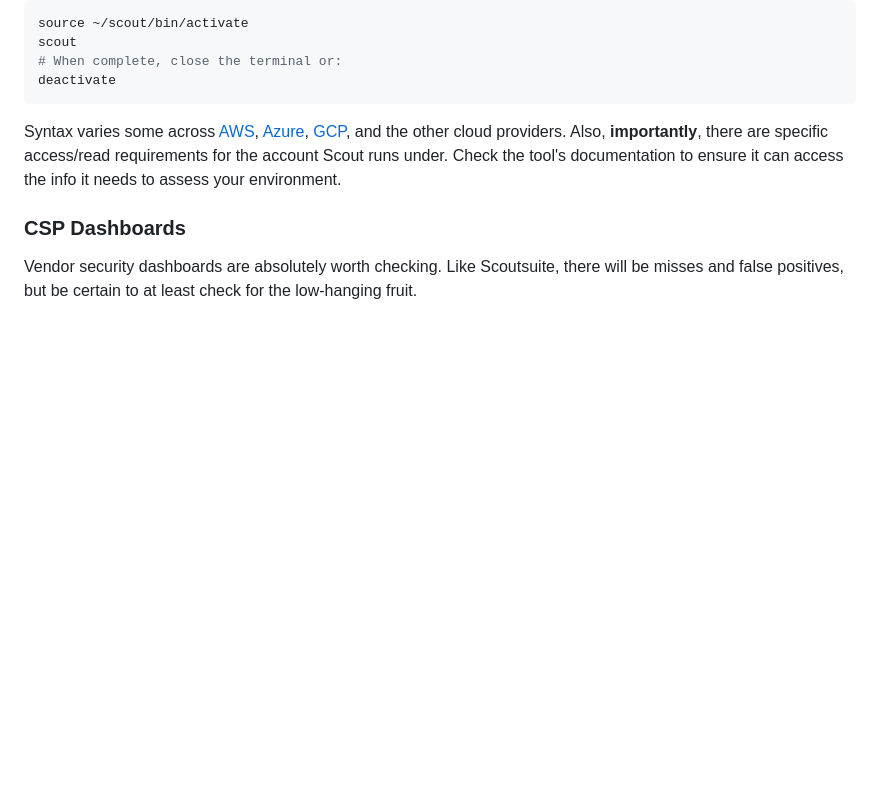
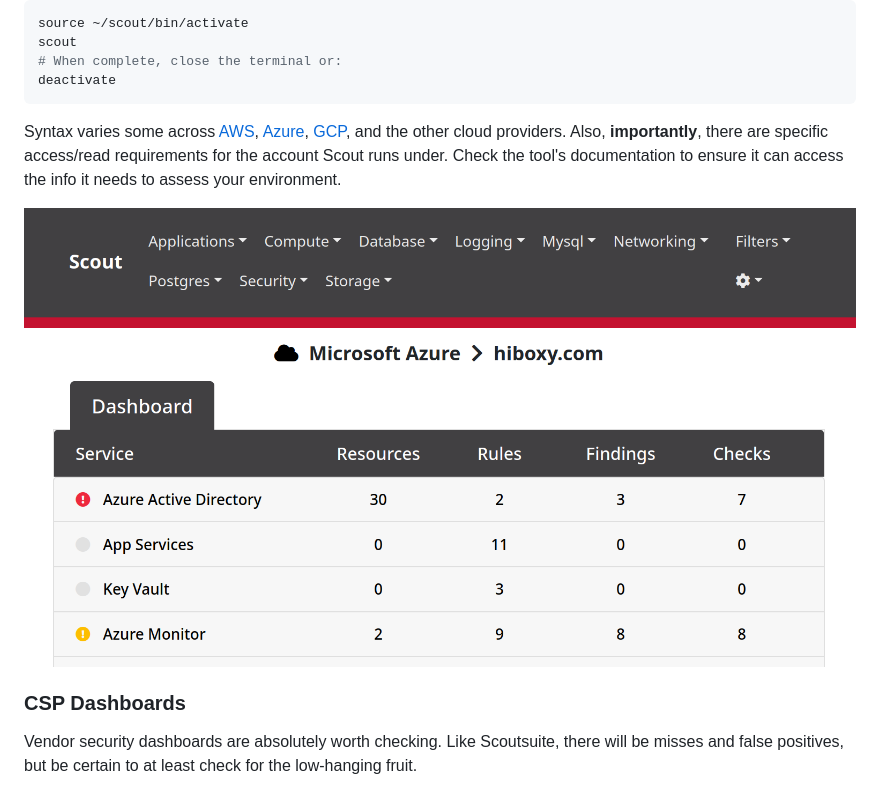
Before and after one commit to chriselgee/toteslegit, a Markdown page: cloud/Readme.md, the part around the change. GitHub-like rendering; pictures changed too: images/ScoutDashboard.png (added); blank space fills up the shorter version.

Commit message:
Add Scout example dashboard

```diff
--- a/cloud/Readme.md
+++ b/cloud/Readme.md
@@ -34,6 +34,8 @@ Syntax varies some across [AWS](https://github.com/nccgroup/ScoutSuite/wiki/Amaz
 Also, **importantly**, there are specific access/read requirements for the account Scout runs under.
 Check the tool's documentation to ensure it can access the info it needs to assess your environment.
 
+![Example Scout Dashboard](../images/ScoutDashboard.png "Example Scout Dashboard")
+
 ### CSP Dashboards
 
 Vendor security dashboards are absolutely worth checking.
```
